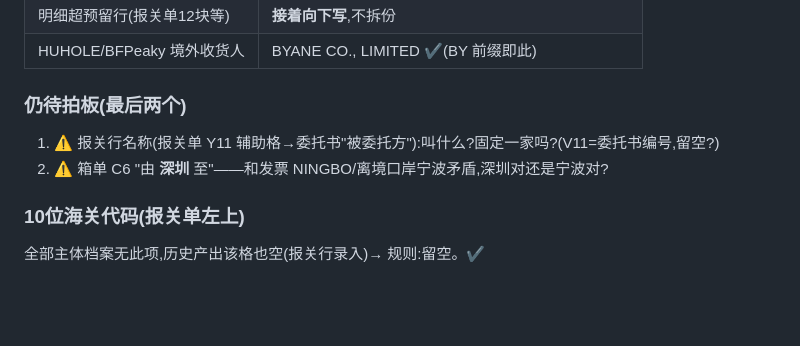
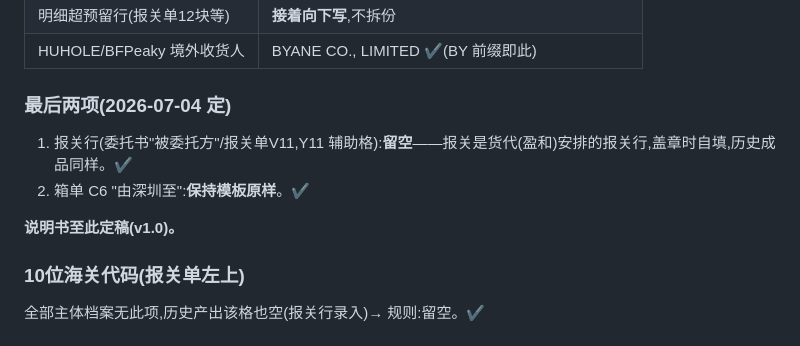
Before and after one commit to zzxxj216/fba-docs, a Markdown page: docs/doc_rules/报关资料.md, the part around the change. Rendered like a GitHub page; blank space fills up the shorter version.

Commit message:
docs: 报关资料说明书v1.0定稿(报关行留空/C6保持)
Co-Authored-By: Claude Fable 5 <noreply@anthropic.com>

```diff
--- a/docs/doc_rules/报关资料.md
+++ b/docs/doc_rules/报关资料.md
@@ -134,9 +134,11 @@
 | 明细超预留行(报关单12块等) | **接着向下写**,不拆份 |
 | HUHOLE/BFPeaky 境外收货人 | BYANE CO., LIMITED ✔(BY 前缀即此) |
 
-### 仍待拍板(最后两个)
-1. ⚠️ 报关行名称(报关单 Y11 辅助格→委托书"被委托方"):叫什么?固定一家吗?(V11=委托书编号,留空?)
-2. ⚠️ 箱单 C6 "由 **深圳** 至"——和发票 NINGBO/离境口岸宁波矛盾,深圳对还是宁波对?
+### 最后两项(2026-07-04 定)
+1. 报关行(委托书"被委托方"/报关单V11,Y11 辅助格):**留空**——报关是货代(盈和)安排的报关行,盖章时自填,历史成品同样。✔
+2. 箱单 C6 "由深圳至":**保持模板原样**。✔
+
+**说明书至此定稿(v1.0)。**
 
 ### 10位海关代码(报关单左上)
 全部主体档案无此项,历史产出该格也空(报关行录入)→ 规则:留空。✔
```
